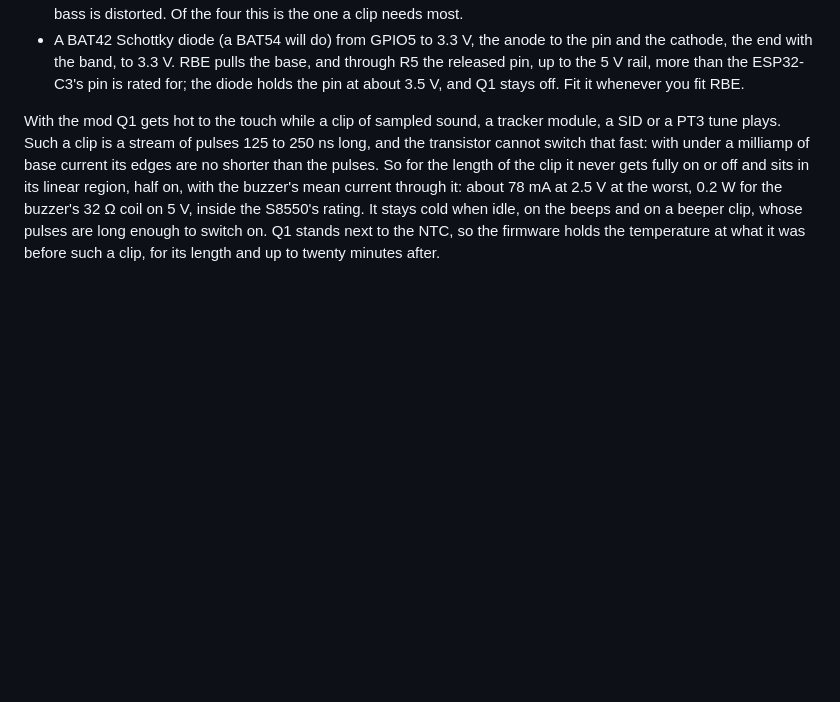
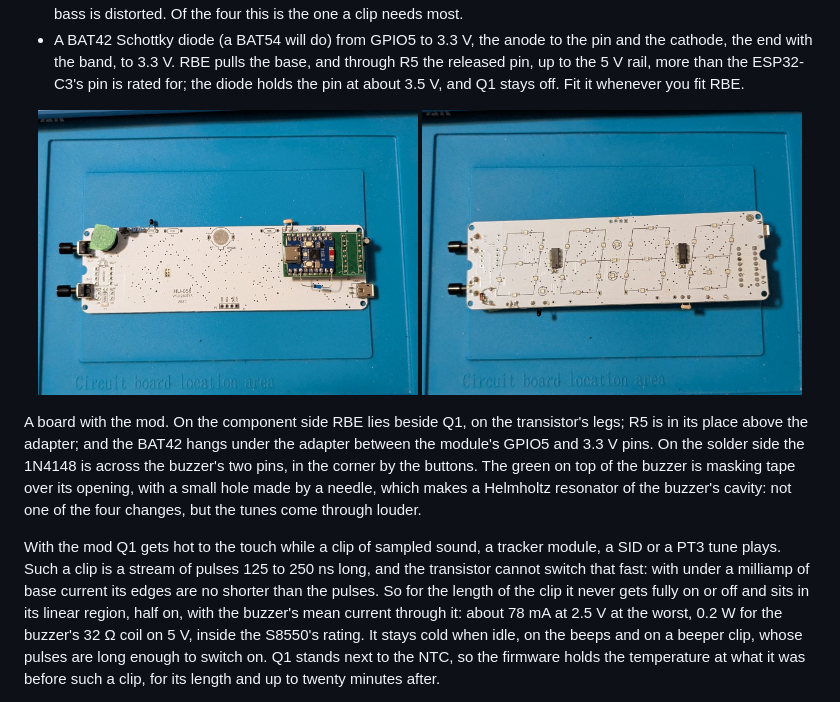
Before and after one commit to anarsoul/esp32clock, a Markdown page: README.md, the part around the change. GitHub-like rendering; pictures changed too: pics/board_bottom.jpg (added), pics/board_top.jpg (added); blank space fills up the shorter version.

Commit message:
README: photographs of a board with the buzzer mod
Both sides of a board with the four changes, under the README's
description of them, with a caption that says where each part is:
RBE beside Q1, R5, the BAT42 under the adapter, and the flyback diode
across the buzzer on the solder side. The caption also says what the
green on the buzzer is: masking tape over its opening with a hole made
by a needle, a Helmholtz resonator of the buzzer's cavity, through
which the tunes come out louder. PLAN.md's item is ticked.

Co-Authored-By: Claude Fable 5.2 <noreply@anthropic.com>

```diff
--- a/README.md
+++ b/README.md
@@ -151,6 +151,20 @@ either way.
   rail, more than the ESP32-C3's pin is rated for; the diode holds
   the pin at about 3.5 V, and Q1 stays off. Fit it whenever you fit
   RBE.
+
+<p align="center">
+  <img src="pics/board_top.jpg" width="48%" align="top" alt="The component side of a board with the buzzer mod: RBE beside Q1, R5, and the BAT42 under the adapter">
+  <img src="pics/board_bottom.jpg" width="48%" align="top" alt="The solder side of the same board: the flyback diode across the buzzer's pins">
+</p>
+
+A board with the mod. On the component side RBE lies beside Q1, on
+the transistor's legs; R5 is in its place above the adapter; and the
+BAT42 hangs under the adapter between the module's GPIO5 and 3.3 V
+pins. On the solder side the 1N4148 is across the buzzer's two pins,
+in the corner by the buttons. The green on top of the buzzer is
+masking tape over its opening, with a small hole made by a needle,
+which makes a Helmholtz resonator of the buzzer's cavity: not one of
+the four changes, but the tunes come through louder.
 
 With the mod Q1 gets hot to the touch while a clip of sampled sound, a
 tracker module, a SID or a PT3 tune plays. Such a clip is a stream of
```
Also changed, not shown: PLAN.md (+5 -1 lines).
